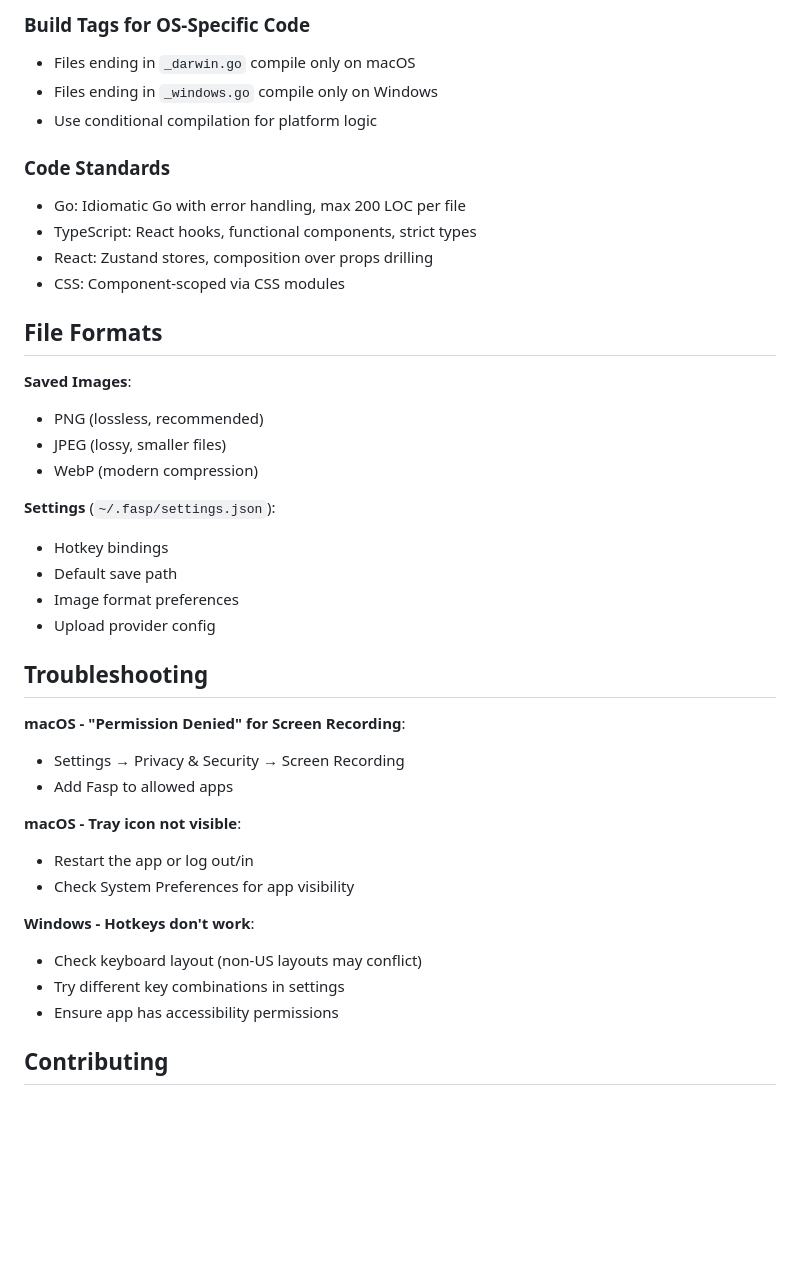
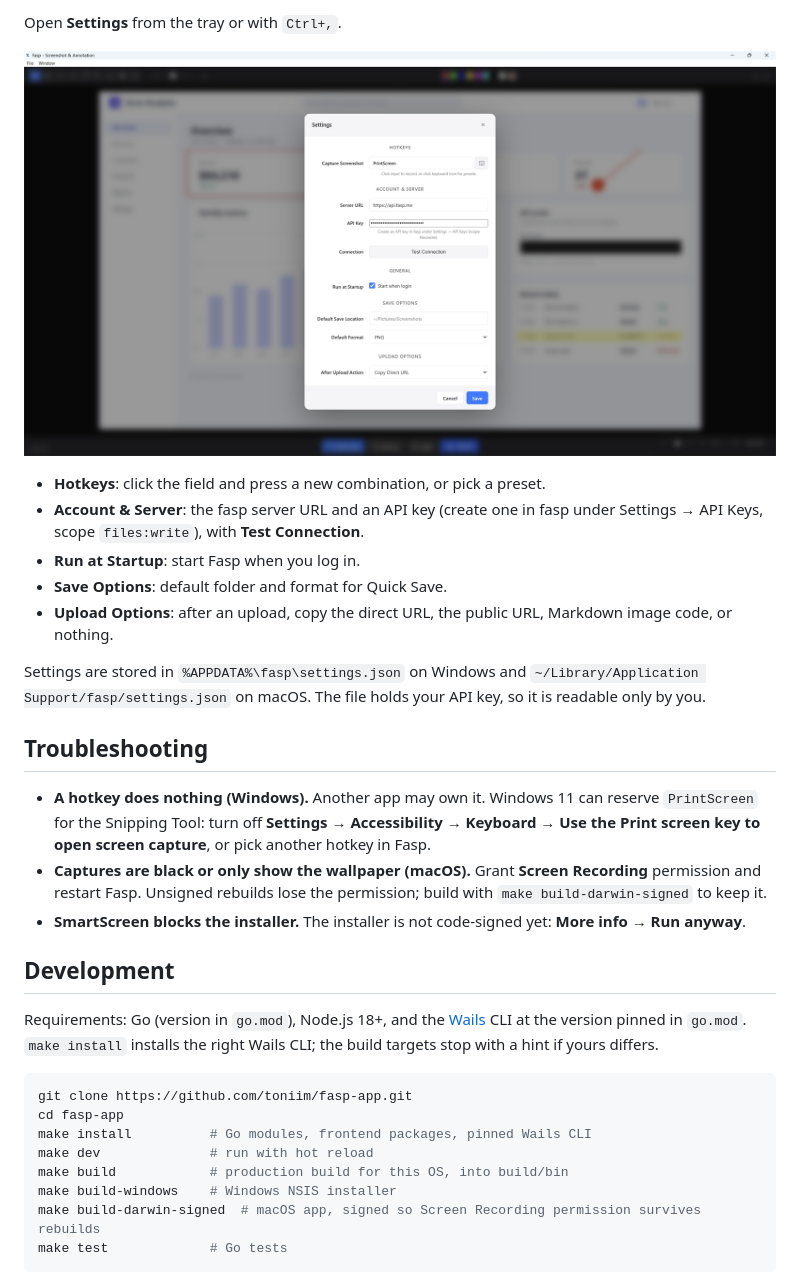
Before and after one commit to toniim/fasp-app, a Markdown page: README.md, the part around one of its changes. Drawn GitHub-style; pictures changed too: docs/screenshots/settings.png (added); blank space fills up the shorter version.

````diff
--- a/README.md
+++ b/README.md
@@ -153,42 +95,35 @@ fasp/
 
-### Build Tags for OS-Specific Code
-- Files ending in `_darwin.go` compile only on macOS
-- Files ending in `_windows.go` compile only on Windows
-- Use conditional compilation for platform logic
+Open **Settings** from the tray or with `Ctrl+,`.
 
-### Code Standards
-- Go: Idiomatic Go with error handling, max 200 LOC per file
-- TypeScript: React hooks, functional components, strict types
-- React: Zustand stores, composition over props drilling
-- CSS: Component-scoped via CSS modules
+![Settings window](docs/screenshots/settings.png)
 
-## File Formats
+- **Hotkeys**: click the field and press a new combination, or pick a preset.
+- **Account & Server**: the fasp server URL and an API key (create one in fasp under Settings → API Keys, scope `files:write`), with **Test Connection**.
+- **Run at Startup**: start Fasp when you log in.
+- **Save Options**: default folder and format for Quick Save.
+- **Upload Options**: after an upload, copy the direct URL, the public URL, Markdown image code, or nothing.
 
-**Saved Images**:
-- PNG (lossless, recommended)
-- JPEG (lossy, smaller files)
-- WebP (modern compression)
-
-**Settings** (`~/.fasp/settings.json`):
-- Hotkey bindings
-- Default save path
-- Image format preferences
-- Upload provider config
+Settings are stored in `%APPDATA%\fasp\settings.json` on Windows and `~/Library/Application Support/fasp/settings.json` on macOS. The file holds your API key, so it is readable only by you.
 
 ## Troubleshooting
 
-**macOS - "Permission Denied" for Screen Recording**:
-- Settings → Privacy & Security → Screen Recording
-- Add Fasp to allowed apps
+- **A hotkey does nothing (Windows).** Another app may own it. Windows 11 can reserve `PrintScreen` for the Snipping Tool: turn off **Settings → Accessibility → Keyboard → Use the Print screen key to open screen capture**, or pick another hotkey in Fasp.
+- **Captures are black or only show the wallpaper (macOS).** Grant **Screen Recording** permission and restart Fasp. Unsigned rebuilds lose the permission; build with `make build-darwin-signed` to keep it.
+- **SmartScreen blocks the installer.** The installer is not code-signed yet: **More info → Run anyway**.
 
-**macOS - Tray icon not visible**:
-- Restart the app or log out/in
-- Check System Preferences for app visibility
+## Development
 
-**Windows - Hotkeys don't work**:
-- Check keyboard layout (non-US layouts may conflict)
-- Try different key combinations in settings
-- Ensure app has accessibility permissions
+Requirements: Go (version in `go.mod`), Node.js 18+, and the [Wails](https://wails.io) CLI at the version pinned in `go.mod`.
+`make install` installs the right Wails CLI; the build targets stop with a hint if yours differs.
 
-## Contributing
+```bash
+git clone https://github.com/toniim/fasp-app.git
+cd fasp-app
+make install          # Go modules, frontend packages, pinned Wails CLI
+make dev              # run with hot reload
+make build            # production build for this OS, into build/bin
+make build-windows    # Windows NSIS installer
+make build-darwin-signed  # macOS app, signed so Screen Recording permission survives rebuilds
+make test             # Go tests
+```
 
````
Also changed, not shown: other parts of README.md (+104 -137 lines), docs/screenshots/crop.png (added), docs/screenshots/editor.png (added).
